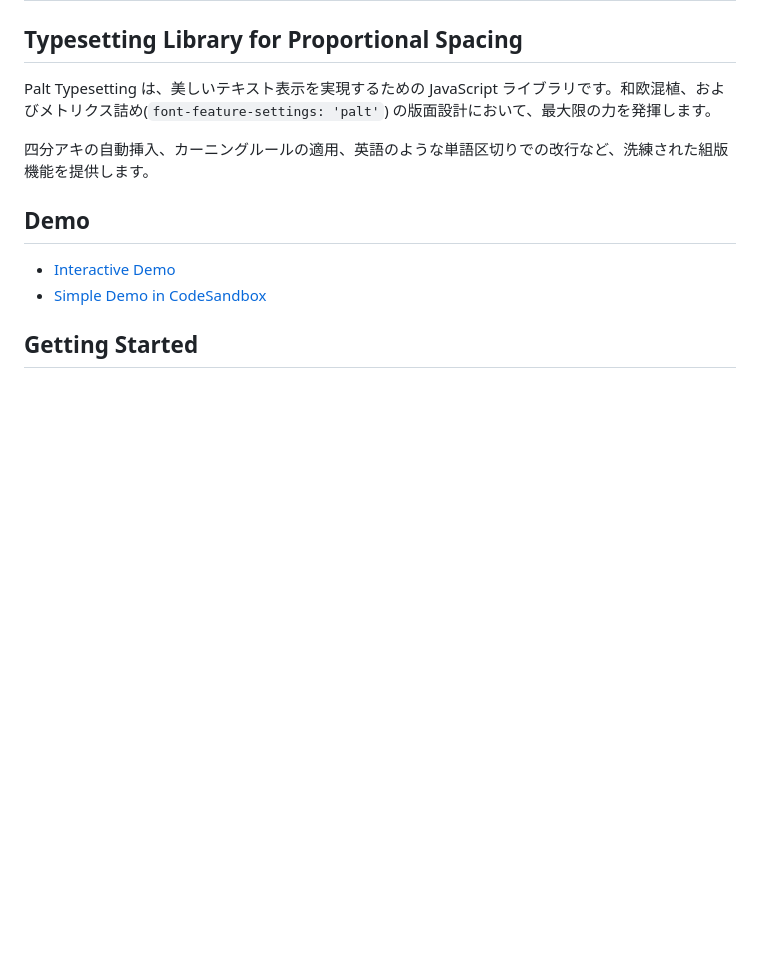
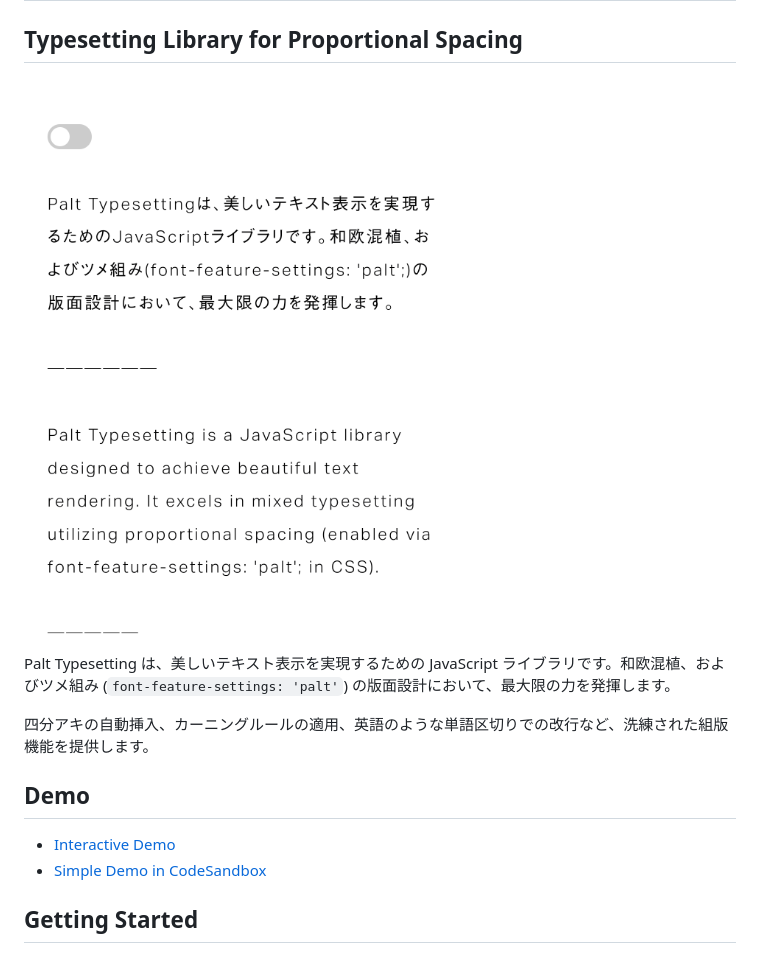
Before and after one commit to yamatoiizuka/palt-typesetting, a Markdown page: README.md, the part around the change. GitHub-like rendering; blank space fills up the shorter version.

Commit message:
Add the gif to README

```diff
--- a/README.md
+++ b/README.md
@@ -2,7 +2,9 @@
 
 ## Typesetting Library for Proportional Spacing
 
-Palt Typesetting は、美しいテキスト表示を実現するための JavaScript ライブラリです。和欧混植、およびメトリクス詰め(`font-feature-settings: 'palt'`) の版面設計において、最大限の力を発揮します。
+![a demo of Palt Typesetting](assets/demo.gif)
+
+Palt Typesetting は、美しいテキスト表示を実現するための JavaScript ライブラリです。和欧混植、およびツメ組み (`font-feature-settings: 'palt'`) の版面設計において、最大限の力を発揮します。
 
 四分アキの自動挿入、カーニングルールの適用、英語のような単語区切りでの改行など、洗練された組版機能を提供します。
 
```
